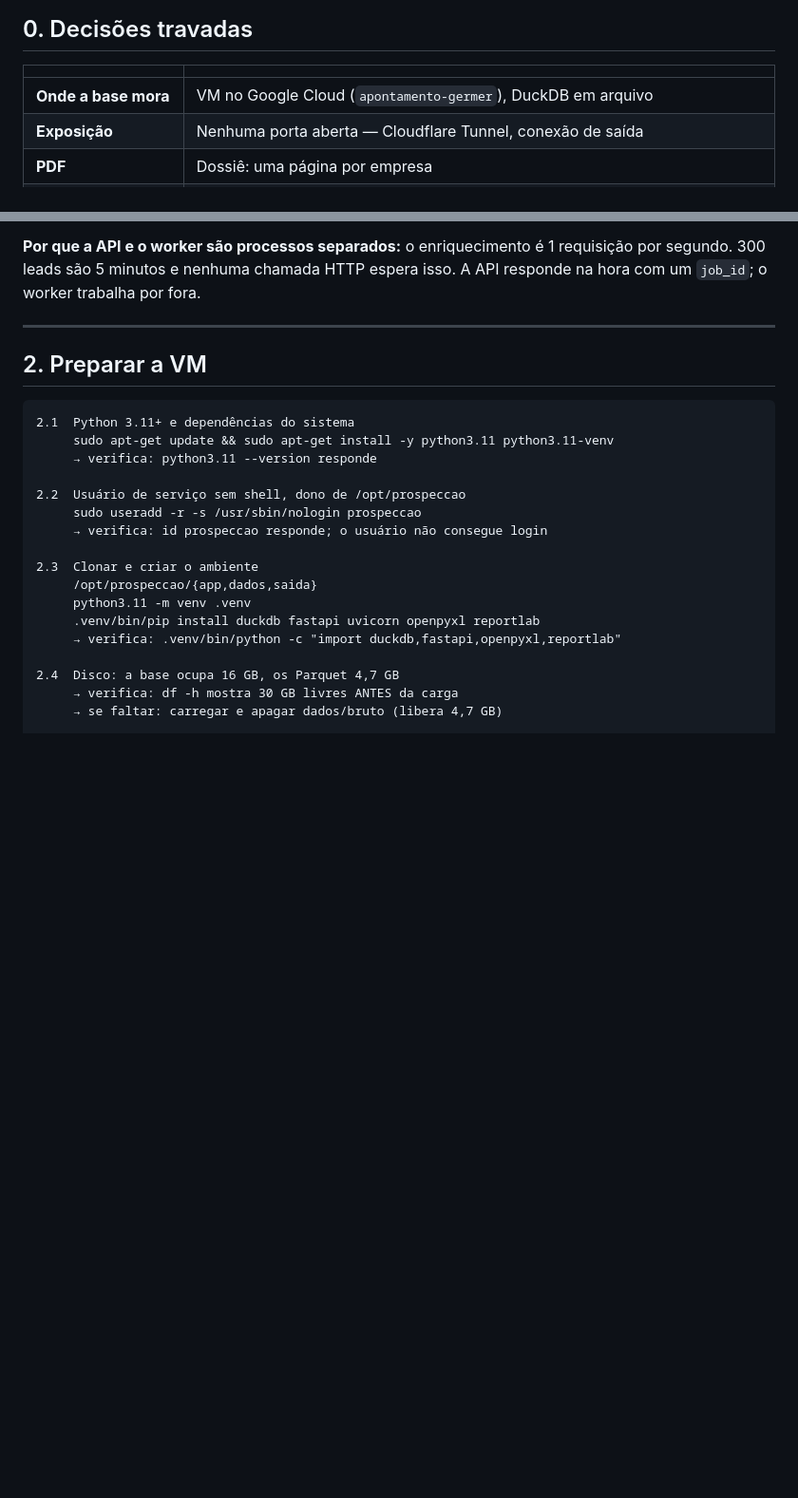
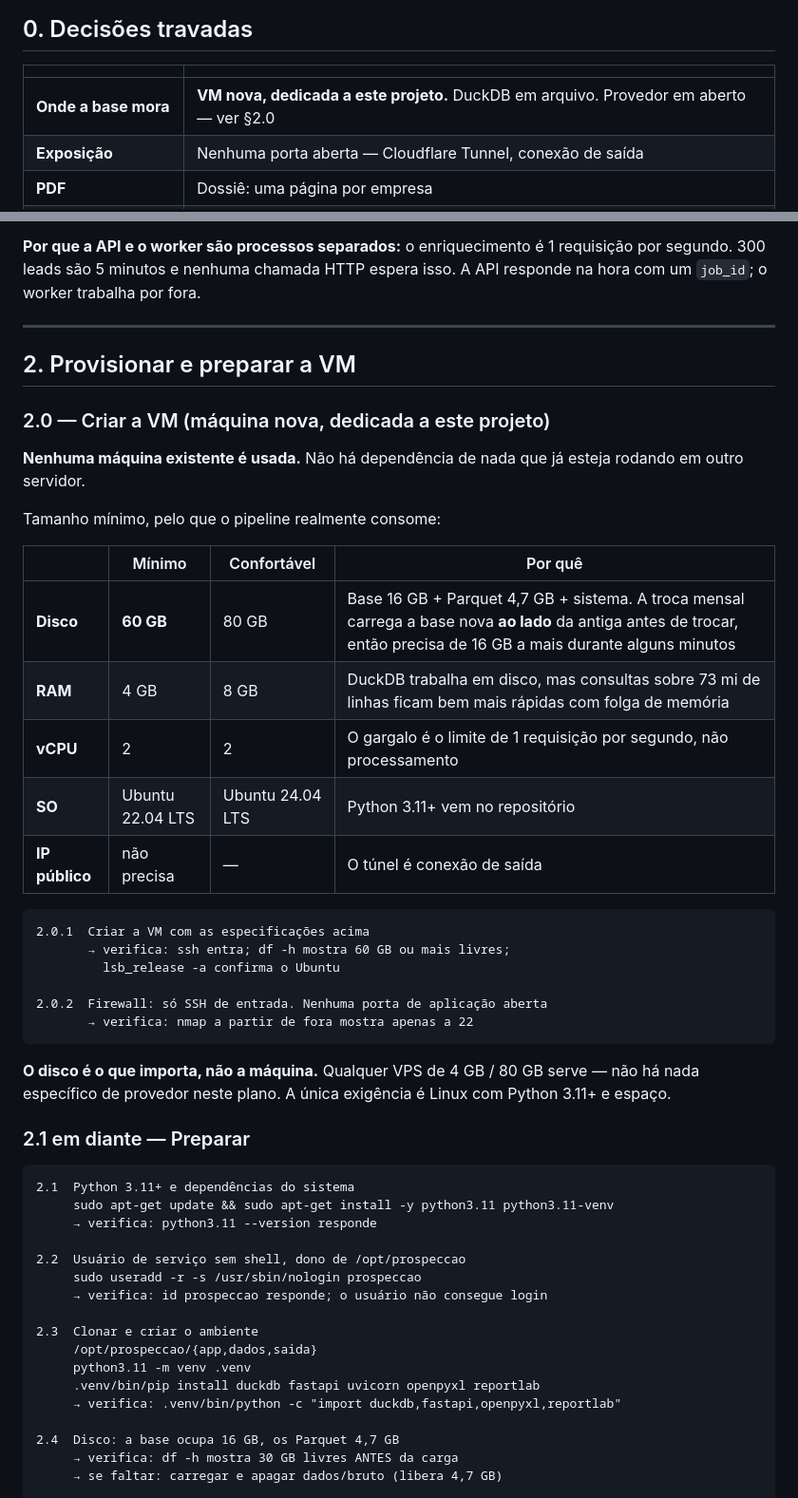
Before and after one commit to llucaslenzi-super/Lucas-atom, a Markdown page: prospeccao/PLANO-BACKEND.md, 2 parts joined by grey strips. Shown at 95% size. Rendered like a GitHub page; blank space fills up the shorter version.

````diff
--- a/prospeccao/PLANO-BACKEND.md
+++ b/prospeccao/PLANO-BACKEND.md
@@ -13,7 +13,7 @@ Apify casando, CSV de 86 colunas saindo. Falta virar serviço.
 
 | | |
 |---|---|
-| **Onde a base mora** | VM no Google Cloud (`apontamento-germer`), DuckDB em arquivo |
+| **Onde a base mora** | **VM nova, dedicada a este projeto.** DuckDB em arquivo. Provedor em aberto — ver §2.0 |
 | **Exposição** | Nenhuma porta aberta — Cloudflare Tunnel, conexão de saída |
 | **PDF** | Dossiê: uma página por empresa |
 | **Formatos de saída** | XLSX, CSV, PDF |
@@ -163,7 +183,37 @@ isso. A API responde na hora com um `job_id`; o worker trabalha por fora.
 
 ---
 
-## 2. Preparar a VM
+## 2. Provisionar e preparar a VM
+
+### 2.0 — Criar a VM (máquina nova, dedicada a este projeto)
+
+**Nenhuma máquina existente é usada.** Não há dependência de nada que já esteja
+rodando em outro servidor.
+
+Tamanho mínimo, pelo que o pipeline realmente consome:
+
+| | Mínimo | Confortável | Por quê |
+|---|---|---|---|
+| **Disco** | **60 GB** | 80 GB | Base 16 GB + Parquet 4,7 GB + sistema. A troca mensal carrega a base nova **ao lado** da antiga antes de trocar, então precisa de 16 GB a mais durante alguns minutos |
+| **RAM** | 4 GB | 8 GB | DuckDB trabalha em disco, mas consultas sobre 73 mi de linhas ficam bem mais rápidas com folga de memória |
+| **vCPU** | 2 | 2 | O gargalo é o limite de 1 requisição por segundo, não processamento |
+| **SO** | Ubuntu 22.04 LTS | Ubuntu 24.04 LTS | Python 3.11+ vem no repositório |
+| **IP público** | não precisa | — | O túnel é conexão de saída |
+
+```
+2.0.1  Criar a VM com as especificações acima
+       → verifica: ssh entra; df -h mostra 60 GB ou mais livres;
+         lsb_release -a confirma o Ubuntu
+
+2.0.2  Firewall: só SSH de entrada. Nenhuma porta de aplicação aberta
+       → verifica: nmap a partir de fora mostra apenas a 22
+```
+
+**O disco é o que importa, não a máquina.** Qualquer VPS de 4 GB / 80 GB serve —
+não há nada específico de provedor neste plano. A única exigência é Linux com
+Python 3.11+ e espaço.
+
+### 2.1 em diante — Preparar
 
 ```
 2.1  Python 3.11+ e dependências do sistema
````
Also changed, not shown: other parts of prospeccao/PLANO-BACKEND.md (+35 -2 lines).
